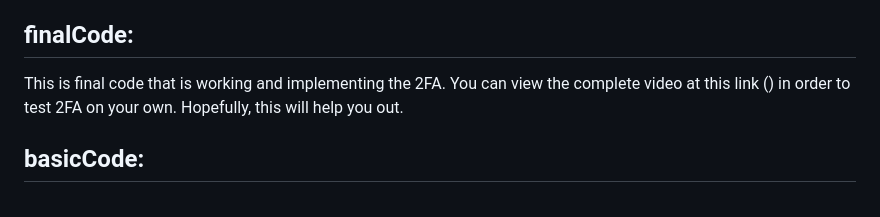
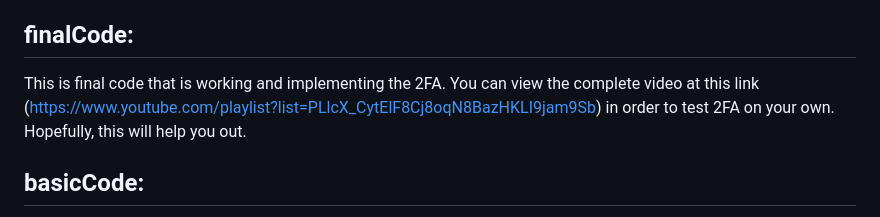
Before and after one commit to ritik687/2FactorAuthentication_COMP2068, a Markdown page: README.md, the part around the change. Drawn GitHub-style.

```diff
--- a/README.md
+++ b/README.md
@@ -7,7 +7,7 @@ Final application that is completely set-up is the demoFinalCode directory in th
 
 ## finalCode:
 This is final code that is working and implementing the 2FA.
-You can view the complete video at this link () in order to test 2FA on your own. Hopefully, this will help you out.
+You can view the complete video at this link (https://www.youtube.com/playlist?list=PLlcX_CytElF8Cj8oqN8BazHKLI9jam9Sb) in order to test 2FA on your own. Hopefully, this will help you out.
 
 ## basicCode:
 The initial structure includes a foundational Express project integrated with Handlebars templating and featuring a straightforward login function. The primary authentication aspect begins with a basic login mechanism.
```
